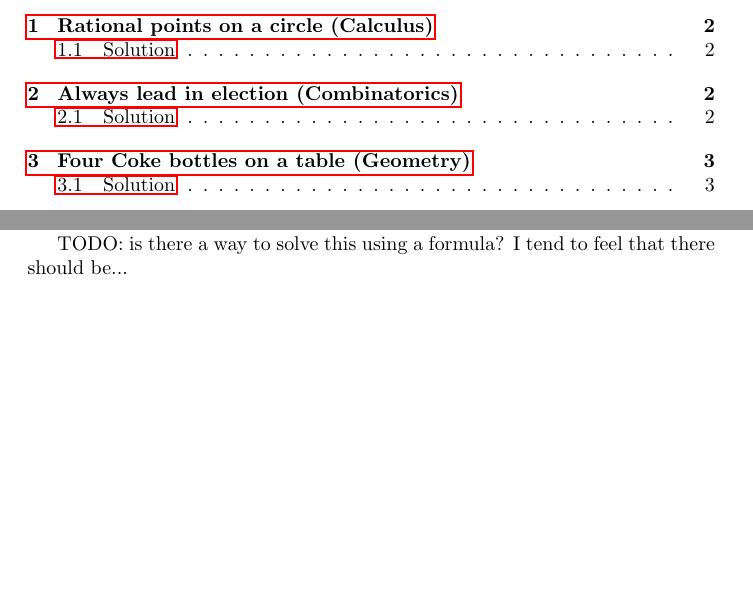
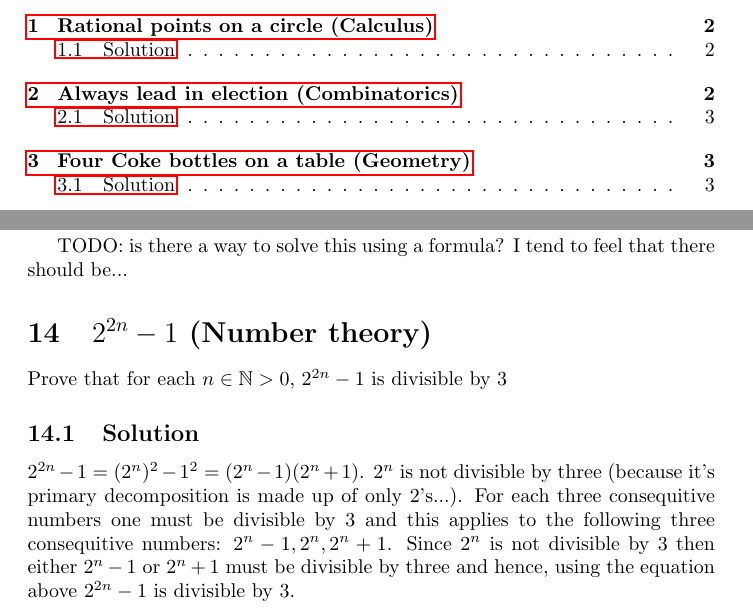
Before and after one commit to veltzer/riddles-book, a LaTeX document (src/riddling.tex): two parts of pages 1 and 9 of 9 before the commit and two parts of pages 1 and 10 of 10 after it, joined at a grey line, cut so that both start at the same text, the shorter picture padded with empty space. Compiled offline with pdfLaTeX.

Commit message:
another riddle

```diff
--- a/src/riddling.tex
+++ b/src/riddling.tex
@@ -226,4 +226,15 @@ Lets see what happens on the circle itself. Pick any spot and look at the two pe
 
 TODO: is there a way to solve this using a formula? I tend to feel that there should be...
 
+\section{$2^{2n}-1$ (Number theory)}
+Prove that for each $n\in \mathbb{N}>0$, $2^{2n}-1$ is divisible by 3
+
+\subsection{Solution}
+$2^{2n}-1=(2^{n})^2-1^2=(2^n-1)(2^n+1)$.
+$2^n$ is not divisible by three (because it's primary decomposition is made up of only $2$'s...).
+For each three consequitive numbers one must be divisible by $3$ and this applies to the following
+three consequitive numbers: $2^n-1,2^n,2^n+1$. Since $2^n$ is not divisible by $3$ then either
+$2^n-1$ or $2^n+1$ must be divisible by three and hence, using the equation above $2^{2n}-1$ is
+divisible by $3$.
+
 \label{end}\end{document}
```
